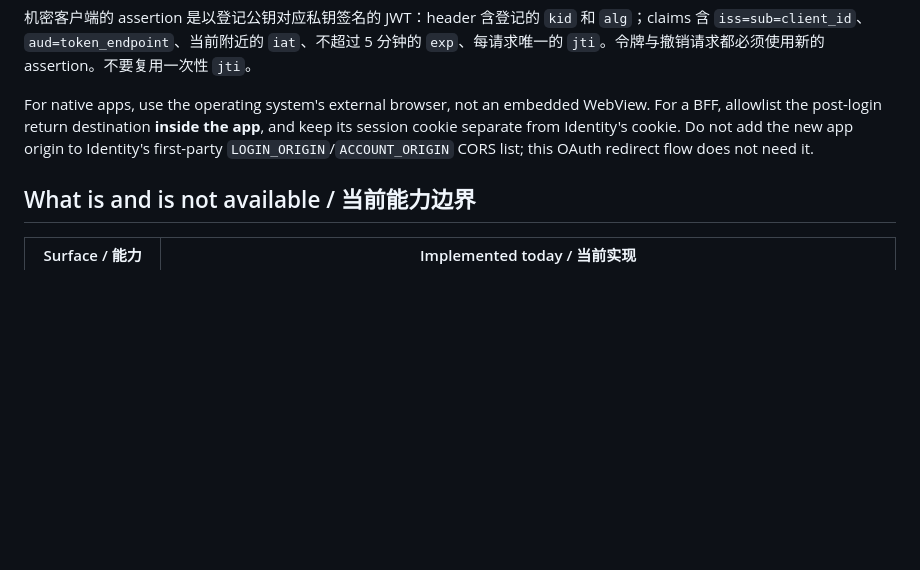
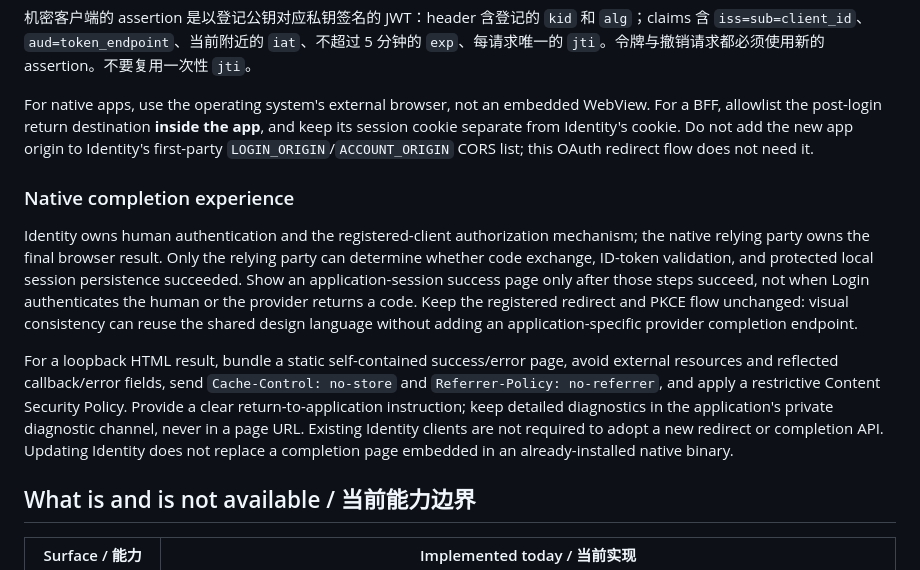
Before and after one commit to kleedaisuki/moesegfault-indentity, a Markdown page: docs/integrating-app.md, the part around the change. Rendered like a GitHub page; blank space fills up the shorter version.

Commit message:
docs(oidc): clarify native completion result ownership

```diff
--- a/docs/integrating-app.md
+++ b/docs/integrating-app.md
@@ -86,6 +86,12 @@ After deployment, run the manually dispatched [`Inspect OAuth client registratio
 
 For native apps, use the operating system's external browser, not an embedded WebView. For a BFF, allowlist the post-login return destination **inside the app**, and keep its session cookie separate from Identity's cookie. Do not add the new app origin to Identity's first-party `LOGIN_ORIGIN`/`ACCOUNT_ORIGIN` CORS list; this OAuth redirect flow does not need it.
 
+### Native completion experience
+
+Identity owns human authentication and the registered-client authorization mechanism; the native relying party owns the final browser result. Only the relying party can determine whether code exchange, ID-token validation, and protected local session persistence succeeded. Show an application-session success page only after those steps succeed, not when Login authenticates the human or the provider returns a code. Keep the registered redirect and PKCE flow unchanged: visual consistency can reuse the shared design language without adding an application-specific provider completion endpoint.
+
+For a loopback HTML result, bundle a static self-contained success/error page, avoid external resources and reflected callback/error fields, send `Cache-Control: no-store` and `Referrer-Policy: no-referrer`, and apply a restrictive Content Security Policy. Provide a clear return-to-application instruction; keep detailed diagnostics in the application's private diagnostic channel, never in a page URL. Existing Identity clients are not required to adopt a new redirect or completion API. Updating Identity does not replace a completion page embedded in an already-installed native binary.
+
 ## What is and is not available / 当前能力边界
 
 | Surface / 能力 | Implemented today / 当前实现 |
```
Also changed, not shown: 1 other file.
